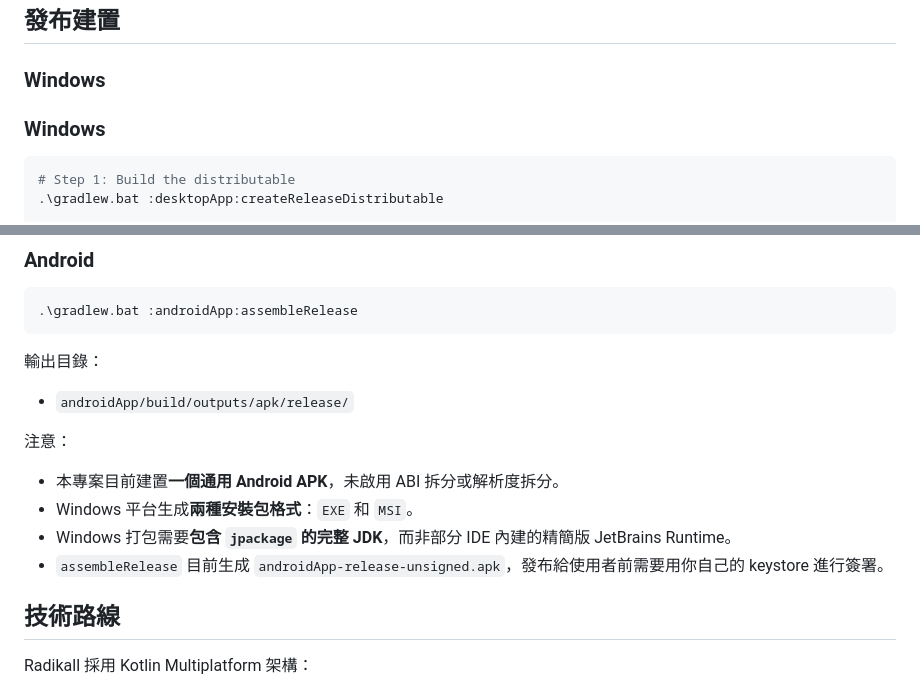
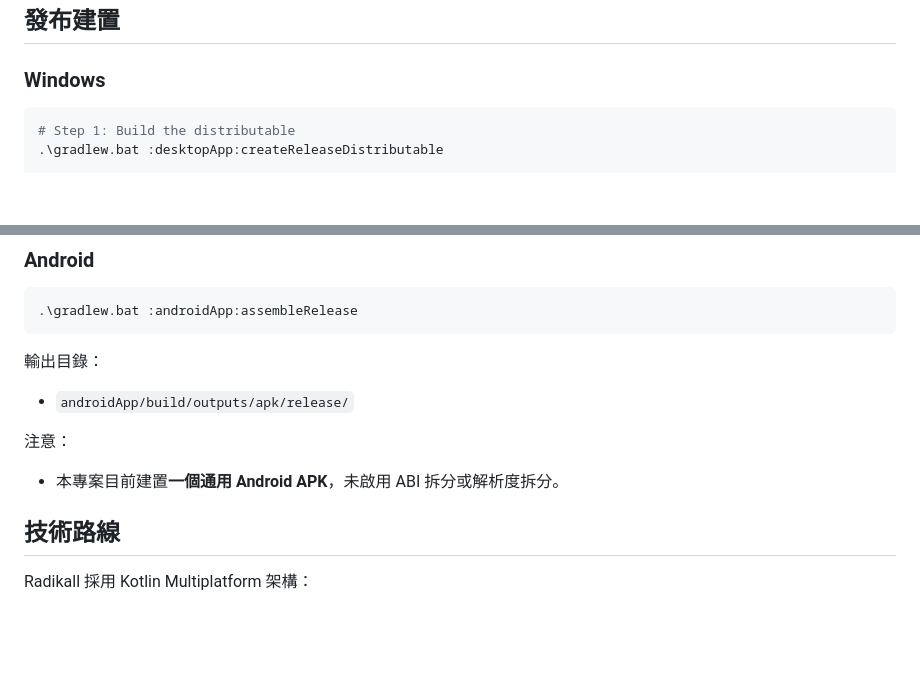
Before and after one commit to baudmusic/radikall, a Markdown page: README.zh-TW.md, 2 parts joined by grey strips. Rendered like a GitHub page; blank space fills up the shorter version.

````diff
--- a/README.zh-TW.md
+++ b/README.zh-TW.md
@@ -78,8 +78,6 @@ Radikall 是一款跨平台廣播客戶端，涵蓋 Radiko 官方提供的 47
 
 ### Windows
 
-### Windows
-
 ```powershell
 # Step 1: Build the distributable
 .\gradlew.bat :desktopApp:createReleaseDistributable
@@ -105,9 +103,6 @@ Output:
 注意：
 
 - 本專案目前建置**一個通用 Android APK**，未啟用 ABI 拆分或解析度拆分。
-- Windows 平台生成**兩種安裝包格式**：`EXE` 和 `MSI`。
-- Windows 打包需要**包含 `jpackage` 的完整 JDK**，而非部分 IDE 內建的精簡版 JetBrains Runtime。
-- `assembleRelease` 目前生成 `androidApp-release-unsigned.apk`，發布給使用者前需要用你自己的 keystore 進行簽署。
 
 ## 技術路線
 
````
